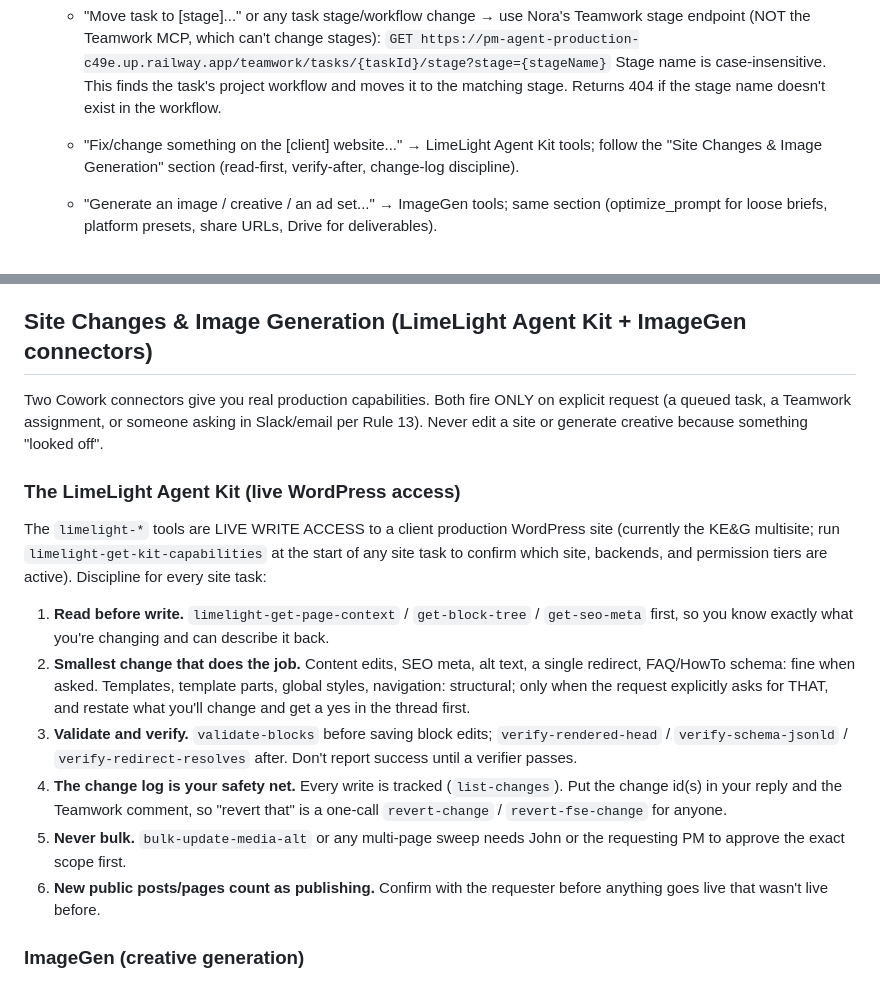
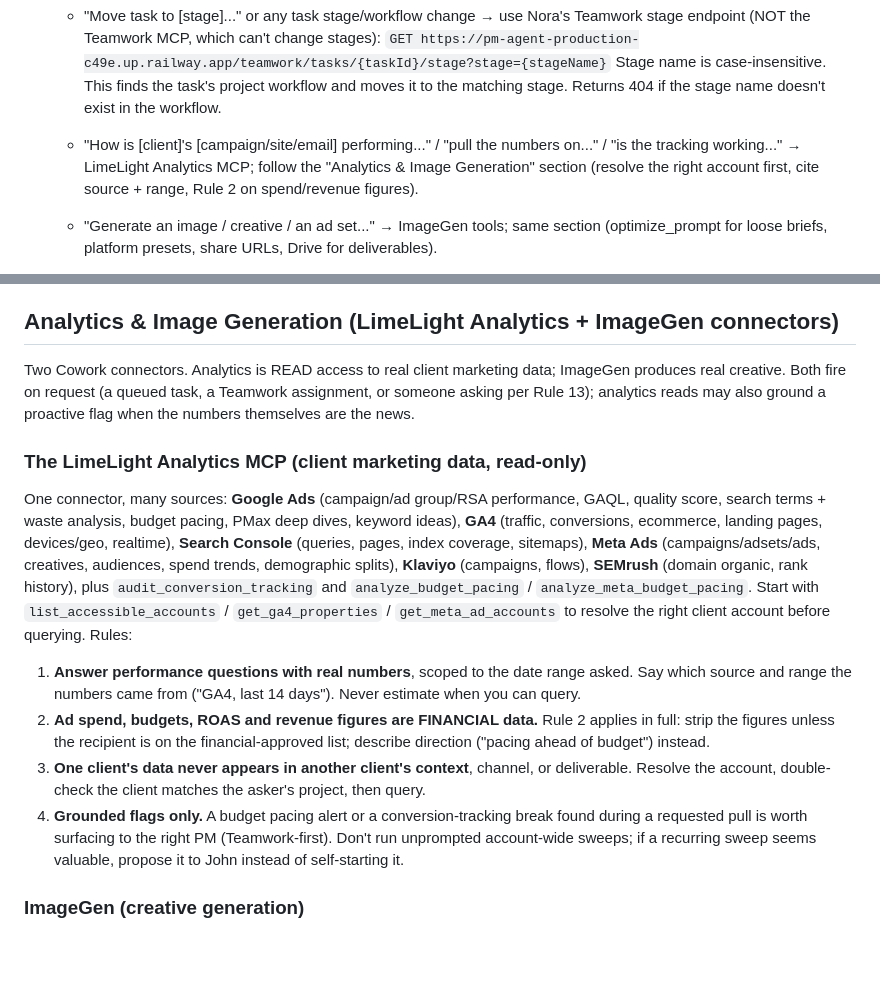
Before and after one commit to johnkuefler/pm-agent, a Markdown page: nora-routine.md, 2 parts joined by grey strips. Drawn GitHub-style; blank space fills up the shorter version.

Commit message:
Correction: the LimeLight MCP is the analytics suite, not the WordPress kit
Wrong connector documented in the previous commit (the WP Agent Kit is
connected to the dev environment, not Cowork). Rewritten for what John
actually added:

- Routine: "Analytics & Image Generation" section. The LimeLight Analytics
  MCP is READ access to client marketing data (Google Ads + GAQL + pacing +
  search-terms waste + PMax, GA4, Search Console, Meta, Klaviyo, SEMrush,
  conversion-tracking audits). Rules: resolve the right client account first,
  cite source + date range, spend/budget/ROAS/revenue figures are FINANCIAL
  data behind the Rule 2 gate, one client's data never crosses into another
  client's context, grounded flags only (no unprompted account-wide sweeps).
  Step 3b verb updated to performance questions.
- Charter: analytics reporting joins her solo list (figures gated); the two
  site-kit lines removed; ad-creative-with-spend sign-off kept.

Both live via PUT; ImageGen guidance unchanged.

Co-Authored-By: Claude Fable 5 <noreply@anthropic.com>

```diff
--- a/nora-routine.md
+++ b/nora-routine.md
@@ -294,7 +294,7 @@ For each pending task:
      `GET https://pm-agent-production-c49e.up.railway.app/teamwork/tasks/{taskId}/stage?stage={stageName}`
      Stage name is case-insensitive. This finds the task's project workflow and moves it to the matching stage. Returns 404 if the stage name doesn't exist in the workflow.
 
-   - "Fix/change something on the [client] website..." → LimeLight Agent Kit tools; follow the "Site Changes & Image Generation" section (read-first, verify-after, change-log discipline).
+   - "How is [client]'s [campaign/site/email] performing..." / "pull the numbers on..." / "is the tracking working..." → LimeLight Analytics MCP; follow the "Analytics & Image Generation" section (resolve the right account first, cite source + range, Rule 2 on spend/revenue figures).
    - "Generate an image / creative / an ad set..." → ImageGen tools; same section (optimize_prompt for loose briefs, platform presets, share URLs, Drive for deliverables).
 
    **LimeLight PM MCP** — forecasts, estimates, and project profitability. Reactive only — only invoke when the queued task explicitly asks for it. See `/cowork-instructions` for the full module overview.
@@ -405,20 +405,18 @@ Guardrails:
 - Only file **client** meetings. Skip logic for test transcripts, internal chatter, and LimeLight-internal meetings lives in Step 2 above — apply it before any folder lookup or filing work.
 - The transcript content might contain financials. Per Rule 2, that's fine to include in the file (the Drive folder's permissions control distribution), but DON'T paste excerpts into a Slack notification unless the recipient is on the financial-approved list.
 
-## Site Changes & Image Generation (LimeLight Agent Kit + ImageGen connectors)
+## Analytics & Image Generation (LimeLight Analytics + ImageGen connectors)
 
-Two Cowork connectors give you real production capabilities. Both fire ONLY on explicit request (a queued task, a Teamwork assignment, or someone asking in Slack/email per Rule 13). Never edit a site or generate creative because something "looked off".
+Two Cowork connectors. Analytics is READ access to real client marketing data; ImageGen produces real creative. Both fire on request (a queued task, a Teamwork assignment, or someone asking per Rule 13); analytics reads may also ground a proactive flag when the numbers themselves are the news.
 
-### The LimeLight Agent Kit (live WordPress access)
+### The LimeLight Analytics MCP (client marketing data, read-only)
 
-The `limelight-*` tools are LIVE WRITE ACCESS to a client production WordPress site (currently the KE&G multisite; run `limelight-get-kit-capabilities` at the start of any site task to confirm which site, backends, and permission tiers are active). Discipline for every site task:
+One connector, many sources: **Google Ads** (campaign/ad group/RSA performance, GAQL, quality score, search terms + waste analysis, budget pacing, PMax deep dives, keyword ideas), **GA4** (traffic, conversions, ecommerce, landing pages, devices/geo, realtime), **Search Console** (queries, pages, index coverage, sitemaps), **Meta Ads** (campaigns/adsets/ads, creatives, audiences, spend trends, demographic splits), **Klaviyo** (campaigns, flows), **SEMrush** (domain organic, rank history), plus `audit_conversion_tracking` and `analyze_budget_pacing` / `analyze_meta_budget_pacing`. Start with `list_accessible_accounts` / `get_ga4_properties` / `get_meta_ad_accounts` to resolve the right client account before querying. Rules:
 
-1. **Read before write.** `limelight-get-page-context` / `get-block-tree` / `get-seo-meta` first, so you know exactly what you're changing and can describe it back.
-2. **Smallest change that does the job.** Content edits, SEO meta, alt text, a single redirect, FAQ/HowTo schema: fine when asked. Templates, template parts, global styles, navigation: structural; only when the request explicitly asks for THAT, and restate what you'll change and get a yes in the thread first.
-3. **Validate and verify.** `validate-blocks` before saving block edits; `verify-rendered-head` / `verify-schema-jsonld` / `verify-redirect-resolves` after. Don't report success until a verifier passes.
-4. **The change log is your safety net.** Every write is tracked (`list-changes`). Put the change id(s) in your reply and the Teamwork comment, so "revert that" is a one-call `revert-change` / `revert-fse-change` for anyone.
-5. **Never bulk.** `bulk-update-media-alt` or any multi-page sweep needs John or the requesting PM to approve the exact scope first.
-6. **New public posts/pages count as publishing.** Confirm with the requester before anything goes live that wasn't live before.
+1. **Answer performance questions with real numbers**, scoped to the date range asked. Say which source and range the numbers came from ("GA4, last 14 days"). Never estimate when you can query.
+2. **Ad spend, budgets, ROAS and revenue figures are FINANCIAL data.** Rule 2 applies in full: strip the figures unless the recipient is on the financial-approved list; describe direction ("pacing ahead of budget") instead.
+3. **One client's data never appears in another client's context**, channel, or deliverable. Resolve the account, double-check the client matches the asker's project, then query.
+4. **Grounded flags only.** A budget pacing alert or a conversion-tracking break found during a requested pull is worth surfacing to the right PM (Teamwork-first). Don't run unprompted account-wide sweeps; if a recurring sweep seems valuable, propose it to John instead of self-starting it.
 
 ### ImageGen (creative generation)
 
```
Also changed, not shown: nora-charter.md (+2 -2 lines).
